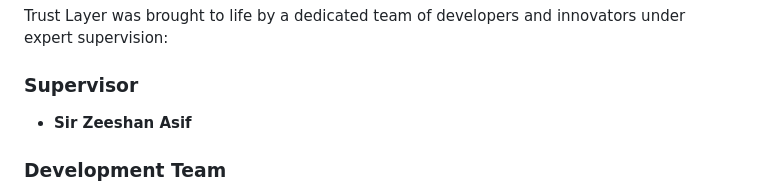
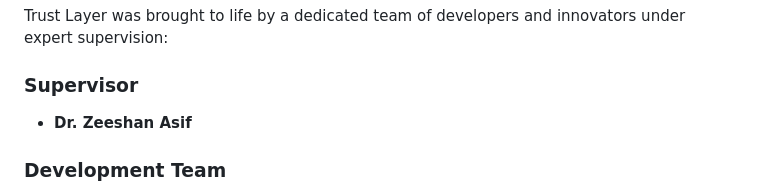
Before and after one commit to callmeeman45-dotcom/Trust-Layer, a Markdown page: README.md, the part around the change. Drawn GitHub-style.

```diff
--- a/README.md
+++ b/README.md
@@ -205,7 +205,7 @@ For testing/demo purposes, a pre-verified Super Admin account is available:
 Trust Layer was brought to life by a dedicated team of developers and innovators under expert supervision:
 
 ### Supervisor
-- **Sir Zeeshan Asif**
+- **Dr. Zeeshan Asif**
 
 ### Development Team
 - **Hafiz Zubair Akram**
```
